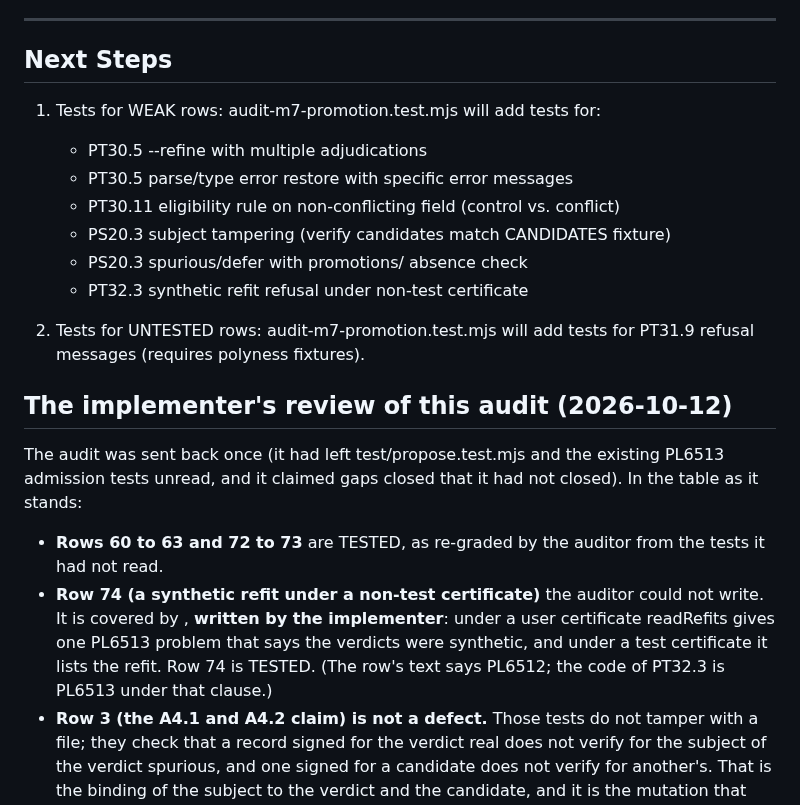
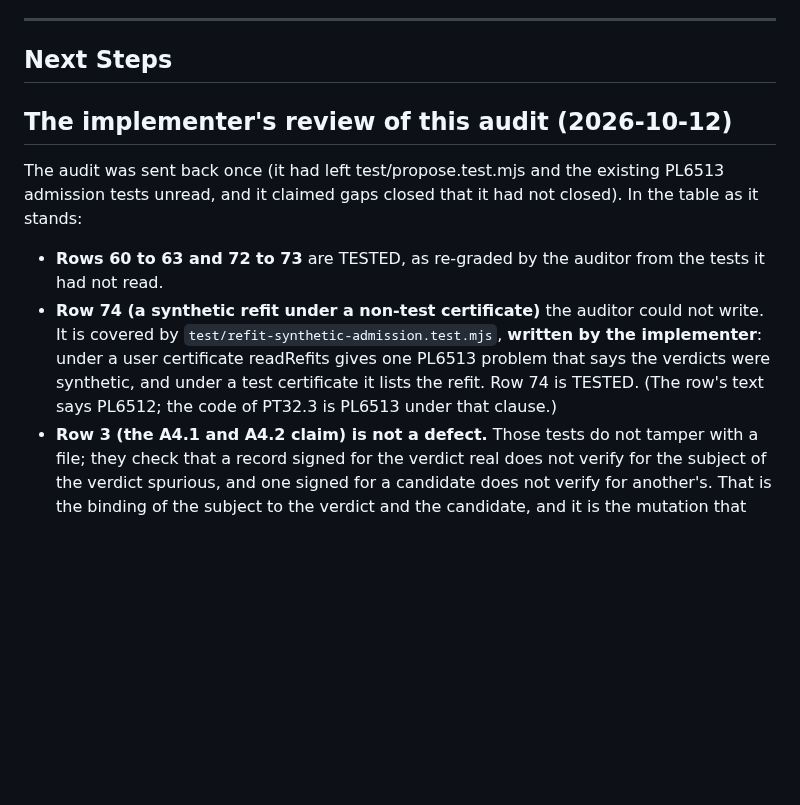
Before and after one commit to cognitive-fab/poly, a Markdown page: docs/m7/promotion-audit.md, the part around the change. GitHub-like rendering; blank space fills up the shorter version.

Commit message:
Audit record: name the file that covers row 74, drop the future-tense lines

```diff
--- a/docs/m7/promotion-audit.md
+++ b/docs/m7/promotion-audit.md
@@ -139,22 +139,11 @@ The following rows now have test coverage from audit-m7-promotion.test.mjs:
 
 ## Next Steps
 
-1. Tests for WEAK rows: audit-m7-promotion.test.mjs will add tests for:
-   - PT30.5 --refine with multiple adjudications
-   - PT30.5 parse/type error restore with specific error messages
-   - PT30.11 eligibility rule on non-conflicting field (control vs. conflict)
-   - PS20.3 subject tampering (verify candidates match CANDIDATES fixture)
-   - PS20.3 spurious/defer with promotions/ absence check
-   - PT32.3 synthetic refit refusal under non-test certificate
-
-2. Tests for UNTESTED rows: audit-m7-promotion.test.mjs will add tests for PT31.9 refusal messages (requires polyness fixtures).
-
-
 ## The implementer's review of this audit (2026-10-12)
 
 The audit was sent back once (it had left test/propose.test.mjs and the existing PL6513 admission tests unread, and it claimed gaps closed that it had not closed). In the table as it stands:
 - **Rows 60 to 63 and 72 to 73** are TESTED, as re-graded by the auditor from the tests it had not read.
-- **Row 74 (a synthetic refit under a non-test certificate)** the auditor could not write. It is covered by , **written by the implementer**: under a user certificate readRefits gives one PL6513 problem that says the verdicts were synthetic, and under a test certificate it lists the refit. Row 74 is TESTED. (The row's text says PL6512; the code of PT32.3 is PL6513 under that clause.)
+- **Row 74 (a synthetic refit under a non-test certificate)** the auditor could not write. It is covered by `test/refit-synthetic-admission.test.mjs`, **written by the implementer**: under a user certificate readRefits gives one PL6513 problem that says the verdicts were synthetic, and under a test certificate it lists the refit. Row 74 is TESTED. (The row's text says PL6512; the code of PT32.3 is PL6513 under that clause.)
 - **Row 3 (the A4.1 and A4.2 claim) is not a defect.** Those tests do not tamper with a file; they check that a record signed for the verdict real does not verify for the subject of the verdict spurious, and one signed for a candidate does not verify for another's. That is the binding of the subject to the verdict and the candidate, and it is the mutation that would break them (a subject that left the verdict or the candidate out). Row 3 is TESTED. The auditor's claim that they never modify the file is true and beside the point.
 - **The defects list stands for the cosmetic items** (the loose regexes at promote.test.mjs lines 387 and 526, the second signPolicies call, the unused import), none of which makes a test pass with the clause broken; they are recorded, not fixed.
 - **The auditor's own test file** had four unused imports, removed by the implementer. Its seven tests pass.
```
